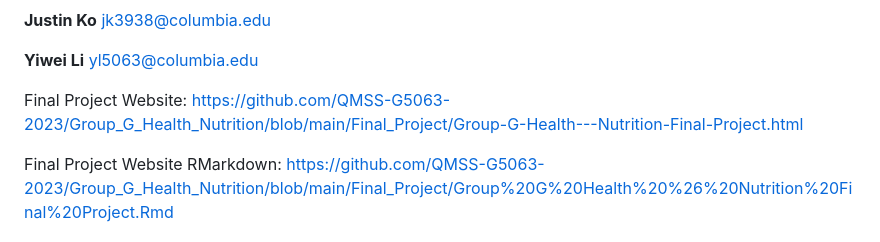
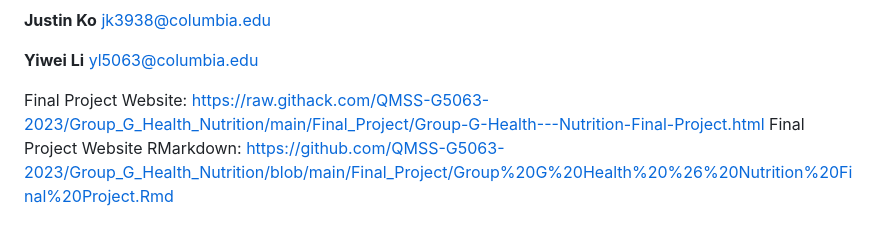
Before and after one commit to QMSS-G5063-2023/Group_G_Health_Nutrition, a Markdown page: README.md, the part around the change. Drawn GitHub-style.

```diff
--- a/README.md
+++ b/README.md
@@ -16,8 +16,7 @@ jk3938@columbia.edu
 **Yiwei Li**
 yl5063@columbia.edu
 
-Final Project Website: https://github.com/QMSS-G5063-2023/Group_G_Health_Nutrition/blob/main/Final_Project/Group-G-Health---Nutrition-Final-Project.html
-
+Final Project Website: https://raw.githack.com/QMSS-G5063-2023/Group_G_Health_Nutrition/main/Final_Project/Group-G-Health---Nutrition-Final-Project.html
 Final Project Website RMarkdown: https://github.com/QMSS-G5063-2023/Group_G_Health_Nutrition/blob/main/Final_Project/Group%20G%20Health%20%26%20Nutrition%20Final%20Project.Rmd
 
 Final Project Website Data: https://github.com/QMSS-G5063-2023/Group_G_Health_Nutrition/tree/main/Final_Project/data
```
